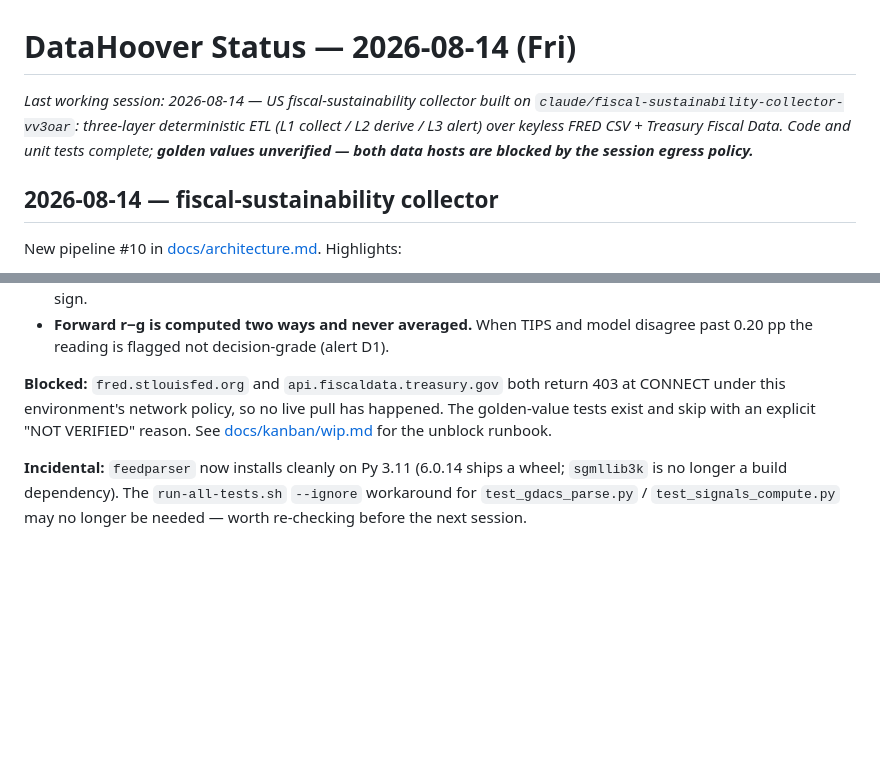
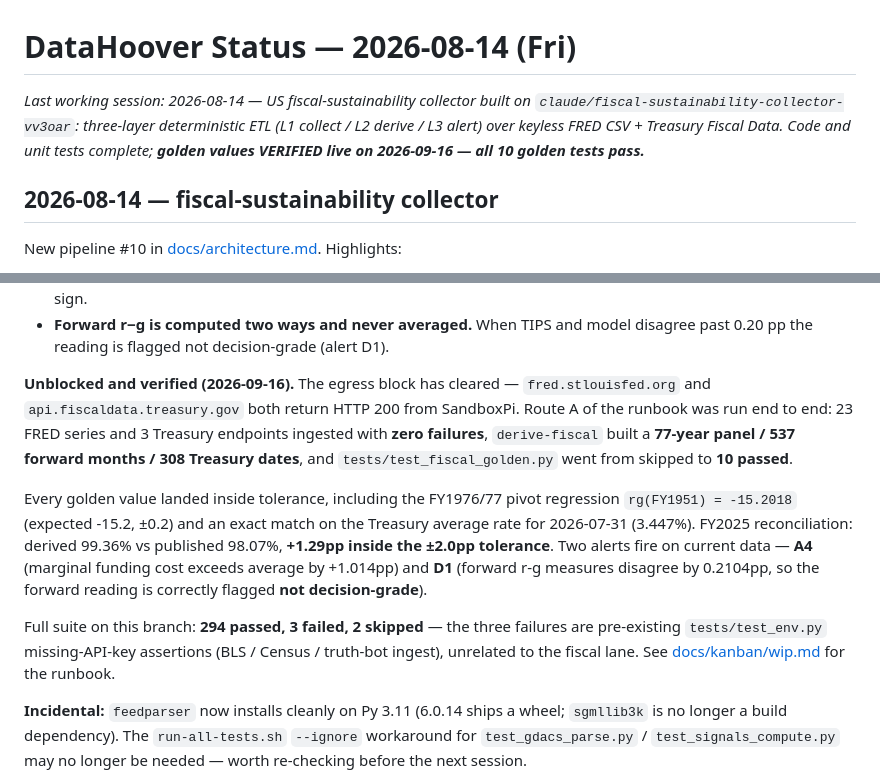
Before and after one commit to aRealGem/DataHoover, a Markdown page: STATUS.md, 2 parts joined by grey strips. Rendered like a GitHub page; blank space fills up the shorter version.

```diff
--- a/STATUS.md
+++ b/STATUS.md
@@ -1,6 +1,6 @@
 # DataHoover Status — 2026-08-14 (Fri)
 
-_Last working session: 2026-08-14 — US fiscal-sustainability collector built on `claude/fiscal-sustainability-collector-vv3oar`: three-layer deterministic ETL (L1 collect / L2 derive / L3 alert) over keyless FRED CSV + Treasury Fiscal Data. Code and unit tests complete; **golden values unverified — both data hosts are blocked by the session egress policy.**_
+_Last working session: 2026-08-14 — US fiscal-sustainability collector built on `claude/fiscal-sustainability-collector-vv3oar`: three-layer deterministic ETL (L1 collect / L2 derive / L3 alert) over keyless FRED CSV + Treasury Fiscal Data. Code and unit tests complete; **golden values VERIFIED live on 2026-09-16 — all 10 golden tests pass.**_
 
 ## 2026-08-14 — fiscal-sustainability collector
 
@@ -22,10 +22,25 @@ New pipeline #10 in [docs/architecture.md](docs/architecture.md). Highlights:
 - **Forward r−g is computed two ways and never averaged.** When TIPS and model
   disagree past 0.20 pp the reading is flagged not decision-grade (alert D1).
 
-**Blocked:** `fred.stlouisfed.org` and `api.fiscaldata.treasury.gov` both return
-403 at CONNECT under this environment's network policy, so no live pull has
-happened. The golden-value tests exist and skip with an explicit "NOT VERIFIED"
-reason. See [docs/kanban/wip.md](docs/kanban/wip.md) for the unblock runbook.
+**Unblocked and verified (2026-09-16).** The egress block has cleared —
+`fred.stlouisfed.org` and `api.fiscaldata.treasury.gov` both return HTTP 200
+from SandboxPi. Route A of the runbook was run end to end: 23 FRED series and
+3 Treasury endpoints ingested with **zero failures**, `derive-fiscal` built a
+**77-year panel / 537 forward months / 308 Treasury dates**, and
+`tests/test_fiscal_golden.py` went from skipped to **10 passed**.
+
+Every golden value landed inside tolerance, including the FY1976/77 pivot
+regression `rg(FY1951) = -15.2018` (expected -15.2, ±0.2) and an exact match on
+the Treasury average rate for 2026-07-31 (3.447%). FY2025 reconciliation:
+derived 99.36% vs published 98.07%, **+1.29pp inside the ±2.0pp tolerance**.
+Two alerts fire on current data — **A4** (marginal funding cost exceeds average
+by +1.014pp) and **D1** (forward r-g measures disagree by 0.2104pp, so the
+forward reading is correctly flagged **not decision-grade**).
+
+Full suite on this branch: **294 passed, 3 failed, 2 skipped** — the three
+failures are pre-existing `tests/test_env.py` missing-API-key assertions
+(BLS / Census / truth-bot ingest), unrelated to the fiscal lane.
+See [docs/kanban/wip.md](docs/kanban/wip.md) for the runbook.
 
 **Incidental:** `feedparser` now installs cleanly on Py 3.11 (6.0.14 ships a
 wheel; `sgmllib3k` is no longer a build dependency). The `run-all-tests.sh`
```
Also changed, not shown: docs/kanban/wip.md (+11 -6 lines).
